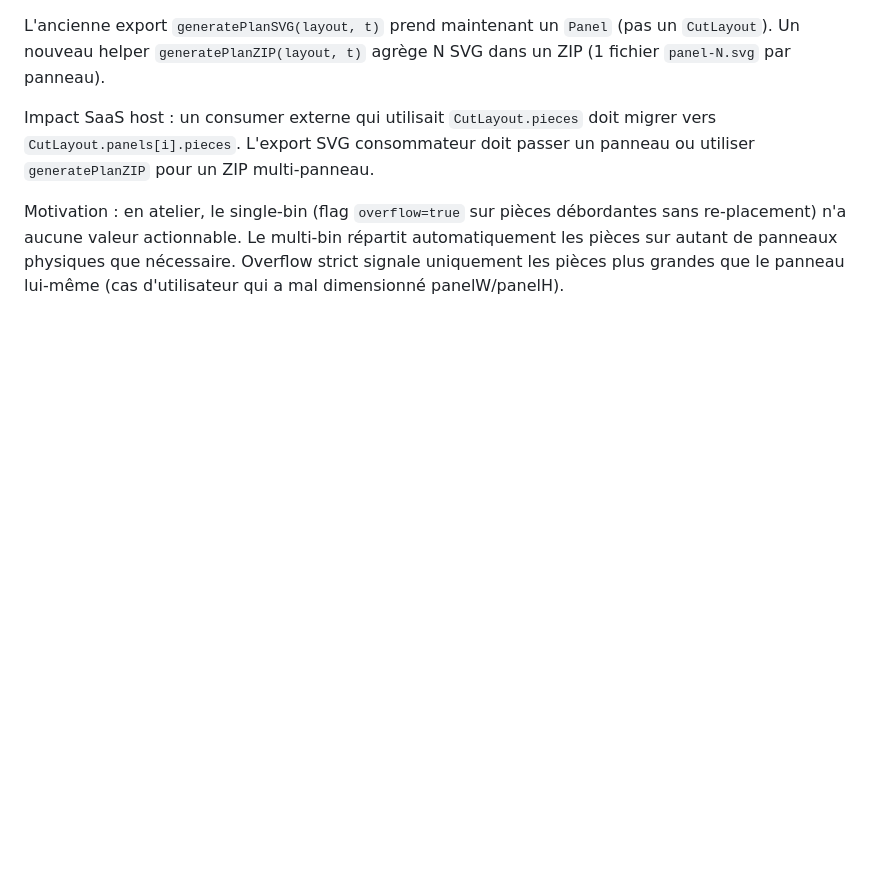
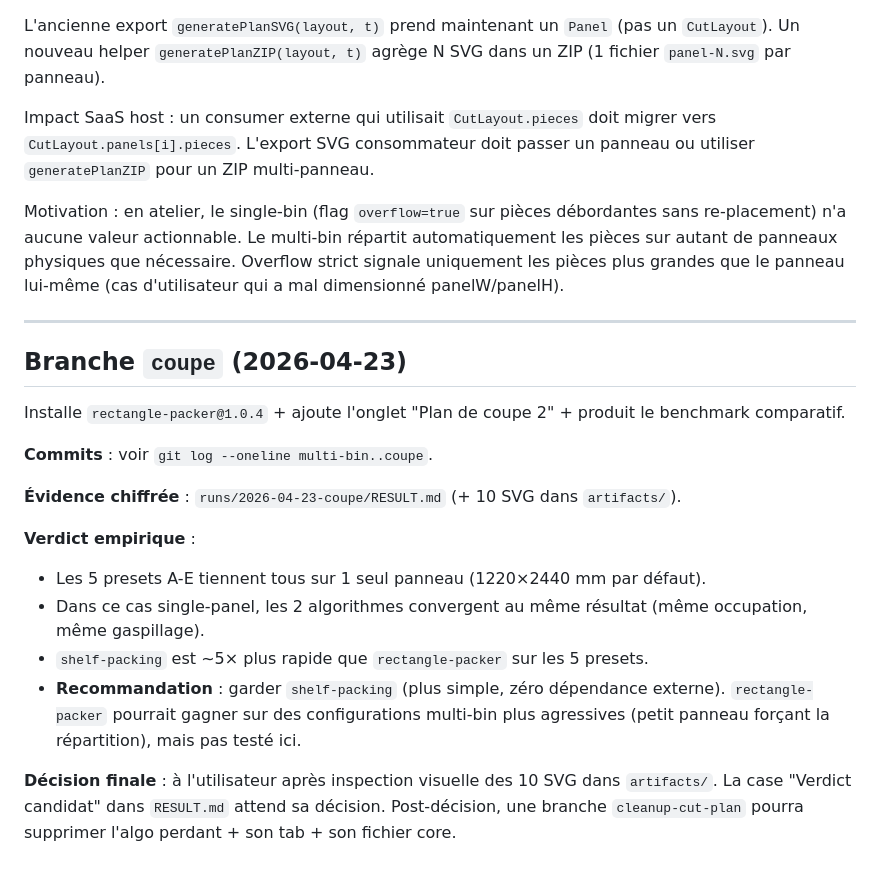
Before and after one commit to lemarcgagnon/bird, a Markdown page: HANDOVER.md, the part around the change. Rendered like a GitHub page; blank space fills up the shorter version.

Commit message:
docs — mention PlanTab2 + verdict benchmark (égalité sur les 5 presets)
Les 2 algos convergent quand tout tient sur 1 panneau (cas des 5 presets
actuels). rectangle-packer 5× plus lent. Recommendation : keep shelf pour
simplicité. Décision finale à l'utilisateur via RESULT.md.

```diff
--- a/HANDOVER.md
+++ b/HANDOVER.md
@@ -255,3 +255,21 @@ débordantes sans re-placement) n'a aucune valeur actionnable. Le multi-bin
 répartit automatiquement les pièces sur autant de panneaux physiques que
 nécessaire. Overflow strict signale uniquement les pièces plus grandes que
 le panneau lui-même (cas d'utilisateur qui a mal dimensionné panelW/panelH).
+
+---
+
+## Branche `coupe` (2026-04-23)
+
+Installe `rectangle-packer@1.0.4` + ajoute l'onglet "Plan de coupe 2" + produit le benchmark comparatif.
+
+**Commits** : voir `git log --oneline multi-bin..coupe`.
+
+**Évidence chiffrée** : `runs/2026-04-23-coupe/RESULT.md` (+ 10 SVG dans `artifacts/`).
+
+**Verdict empirique** :
+- Les 5 presets A-E tiennent tous sur 1 seul panneau (1220×2440 mm par défaut).
+- Dans ce cas single-panel, les 2 algorithmes convergent au même résultat (même occupation, même gaspillage).
+- `shelf-packing` est ~5× plus rapide que `rectangle-packer` sur les 5 presets.
+- **Recommandation** : garder `shelf-packing` (plus simple, zéro dépendance externe). `rectangle-packer` pourrait gagner sur des configurations multi-bin plus agressives (petit panneau forçant la répartition), mais pas testé ici.
+
+**Décision finale** : à l'utilisateur après inspection visuelle des 10 SVG dans `artifacts/`. La case "Verdict candidat" dans `RESULT.md` attend sa décision. Post-décision, une branche `cleanup-cut-plan` pourra supprimer l'algo perdant + son tab + son fichier core.
```
Also changed, not shown: README.md (+2 -1 lines).
